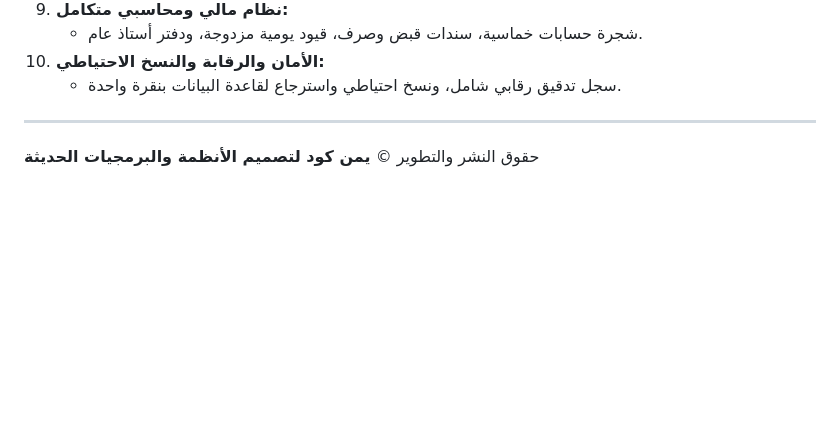
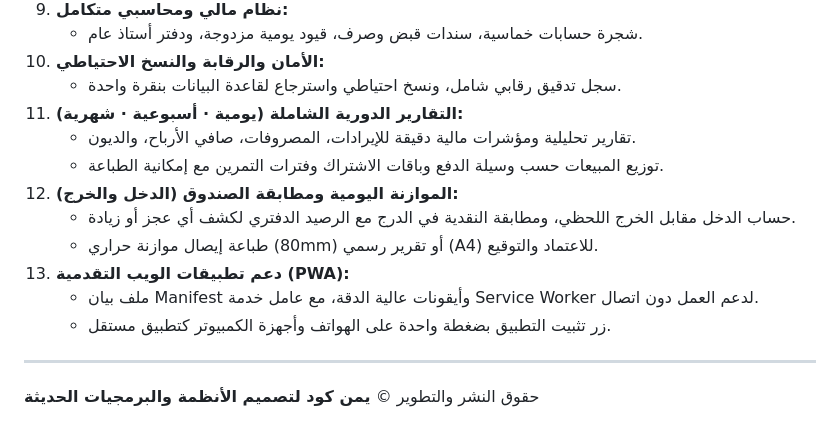
Before and after one commit to mokhtaralawi/gymmangment, a Markdown page: README.md, the part around the change. Rendered like a GitHub page; blank space fills up the shorter version.

Commit message:
التوثيق

```diff
--- a/README.md
+++ b/README.md
@@ -63,6 +63,15 @@ python run.py
    * شجرة حسابات خماسية، سندات قبض وصرف، قيود يومية مزدوجة، ودفتر أستاذ عام.
 10. **الأمان والرقابة والنسخ الاحتياطي:**
     * سجل تدقيق رقابي شامل، ونسخ احتياطي واسترجاع لقاعدة البيانات بنقرة واحدة.
+11. **التقارير الدورية الشاملة (يومية · أسبوعية · شهرية):**
+    * تقارير تحليلية ومؤشرات مالية دقيقة للإيرادات، المصروفات، صافي الأرباح، والديون.
+    * توزيع المبيعات حسب وسيلة الدفع وباقات الاشتراك وفترات التمرين مع إمكانية الطباعة.
+12. **الموازنة اليومية ومطابقة الصندوق (الدخل والخرج):**
+    * حساب الدخل مقابل الخرج اللحظي، ومطابقة النقدية في الدرج مع الرصيد الدفتري لكشف أي عجز أو زيادة.
+    * طباعة إيصال موازنة حراري (80mm) أو تقرير رسمي (A4) للاعتماد والتوقيع.
+13. **دعم تطبيقات الويب التقدمية (PWA):**
+    * ملف بيان Manifest وأيقونات عالية الدقة، مع عامل خدمة Service Worker لدعم العمل دون اتصال.
+    * زر تثبيت التطبيق بضغطة واحدة على الهواتف وأجهزة الكمبيوتر كتطبيق مستقل.
 
 ---
 
```
